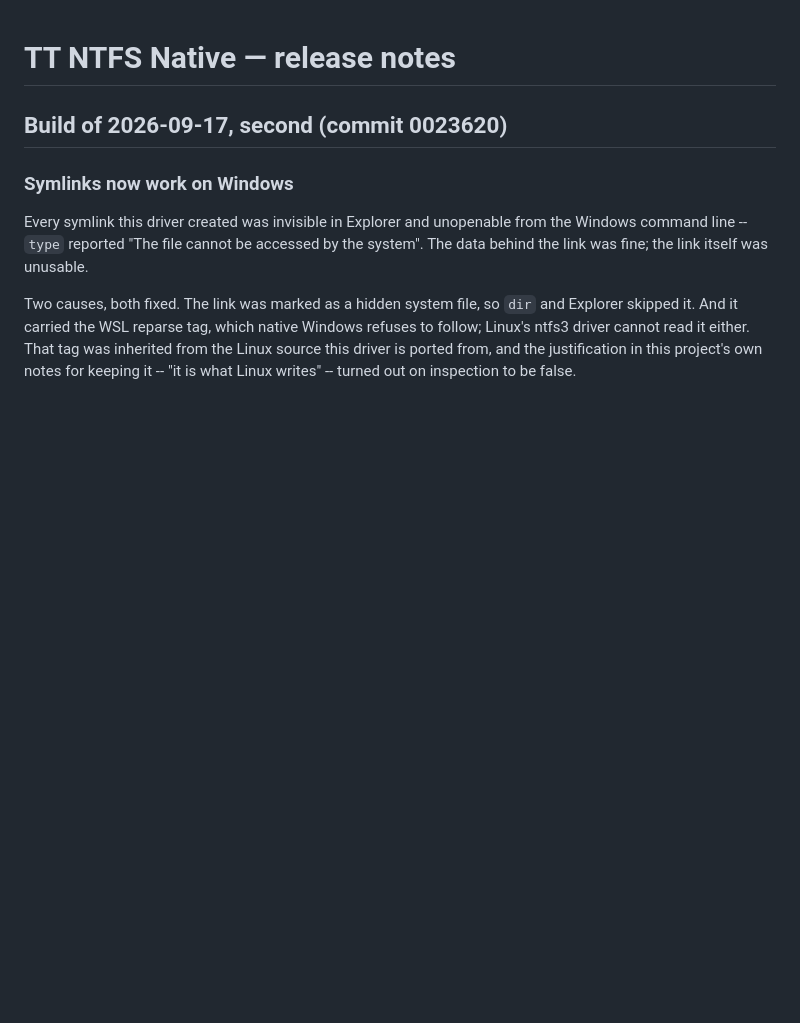
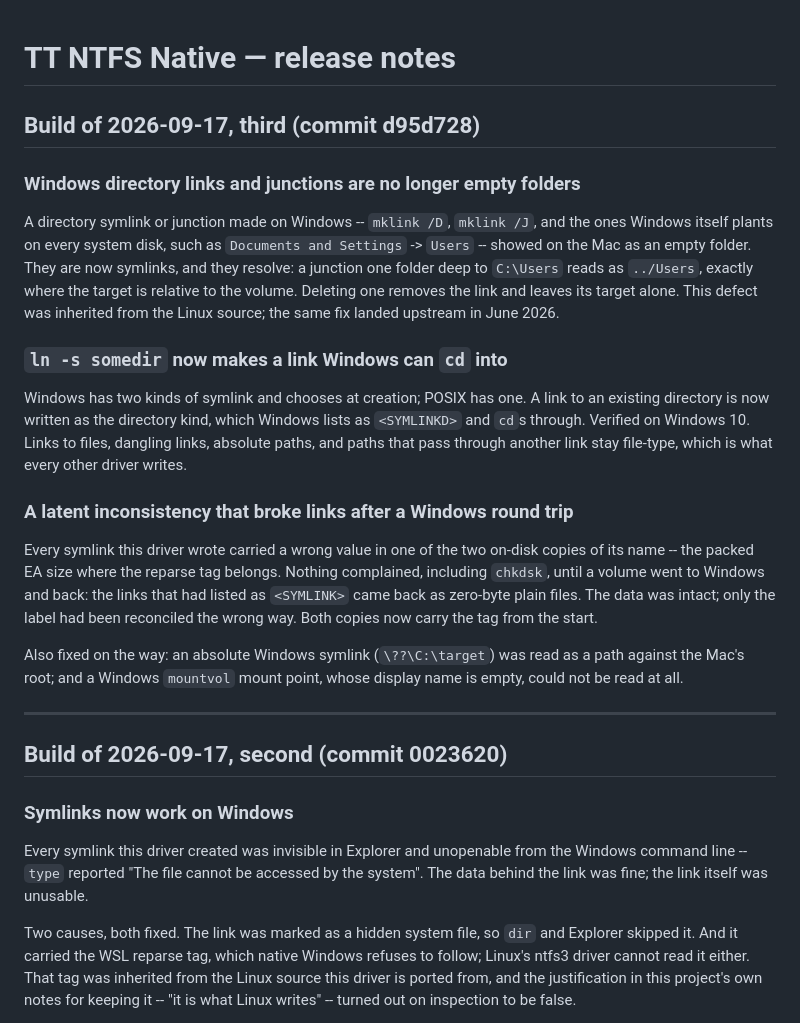
Before and after one commit to dr-kbadawi/ttntfs, a Markdown page: RELEASE-NOTES.md, the part around the change. GitHub-like rendering; blank space fills up the shorter version.

Commit message:
docs: release notes for the third 2026-09-17 build
Directory symlinks and junctions from Windows read as links instead of empty
folders; a link to a directory is written as the kind Windows can cd into; and
the $FILE_NAME union inconsistency that made every symlink degrade after a
Windows round trip is closed. Written for a user, with what they would have
seen and what they will see now.

```diff
--- a/RELEASE-NOTES.md
+++ b/RELEASE-NOTES.md
@@ -1,4 +1,39 @@
 # TT NTFS Native — release notes
+
+## Build of 2026-09-17, third (commit d95d728)
+
+### Windows directory links and junctions are no longer empty folders
+
+A directory symlink or junction made on Windows -- `mklink /D`, `mklink /J`,
+and the ones Windows itself plants on every system disk, such as `Documents
+and Settings` -> `Users` -- showed on the Mac as an empty folder. They are now
+symlinks, and they resolve: a junction one folder deep to `C:\Users` reads as
+`../Users`, exactly where the target is relative to the volume. Deleting one
+removes the link and leaves its target alone. This defect was inherited from
+the Linux source; the same fix landed upstream in June 2026.
+
+### `ln -s somedir` now makes a link Windows can `cd` into
+
+Windows has two kinds of symlink and chooses at creation; POSIX has one. A
+link to an existing directory is now written as the directory kind, which
+Windows lists as `<SYMLINKD>` and `cd`s through. Verified on Windows 10. Links
+to files, dangling links, absolute paths, and paths that pass through another
+link stay file-type, which is what every other driver writes.
+
+### A latent inconsistency that broke links after a Windows round trip
+
+Every symlink this driver wrote carried a wrong value in one of the two on-disk
+copies of its name -- the packed EA size where the reparse tag belongs. Nothing
+complained, including `chkdsk`, until a volume went to Windows and back: the
+links that had listed as `<SYMLINK>` came back as zero-byte plain files. The
+data was intact; only the label had been reconciled the wrong way. Both copies
+now carry the tag from the start.
+
+Also fixed on the way: an absolute Windows symlink (`\??\C:\target`) was read
+as a path against the Mac's root; and a Windows `mountvol` mount point, whose
+display name is empty, could not be read at all.
+
+---
 
 ## Build of 2026-09-17, second (commit 0023620)
 
```
